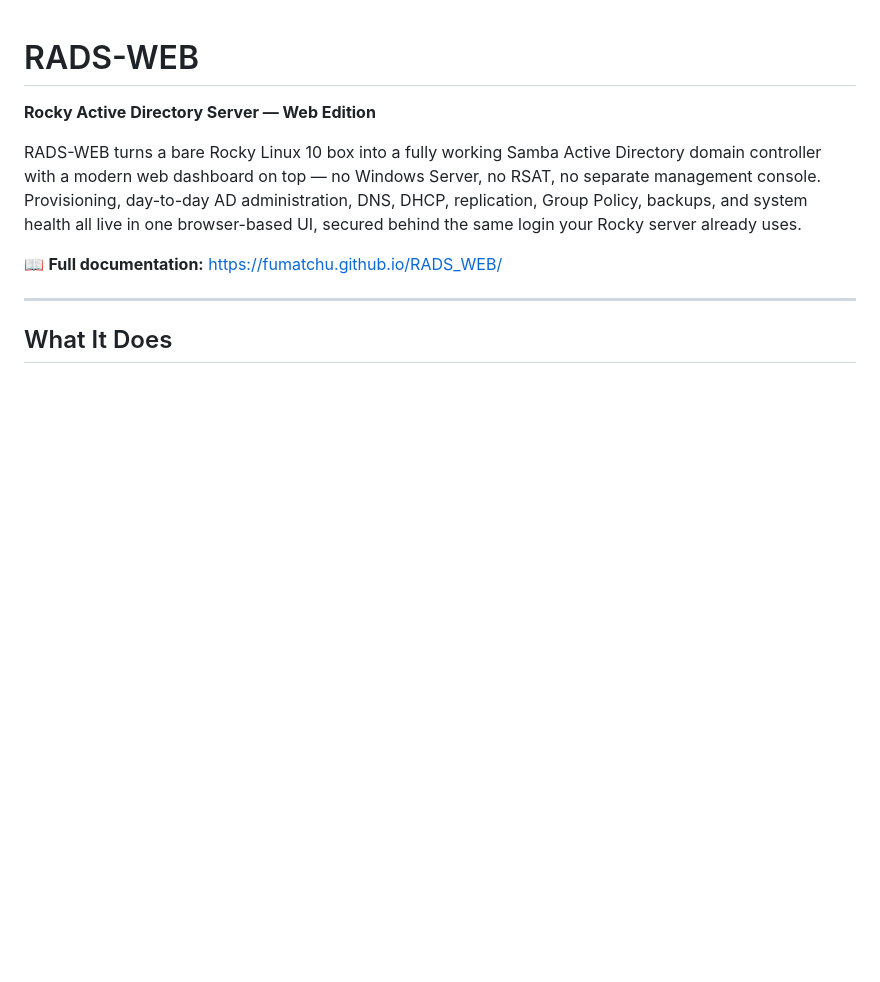
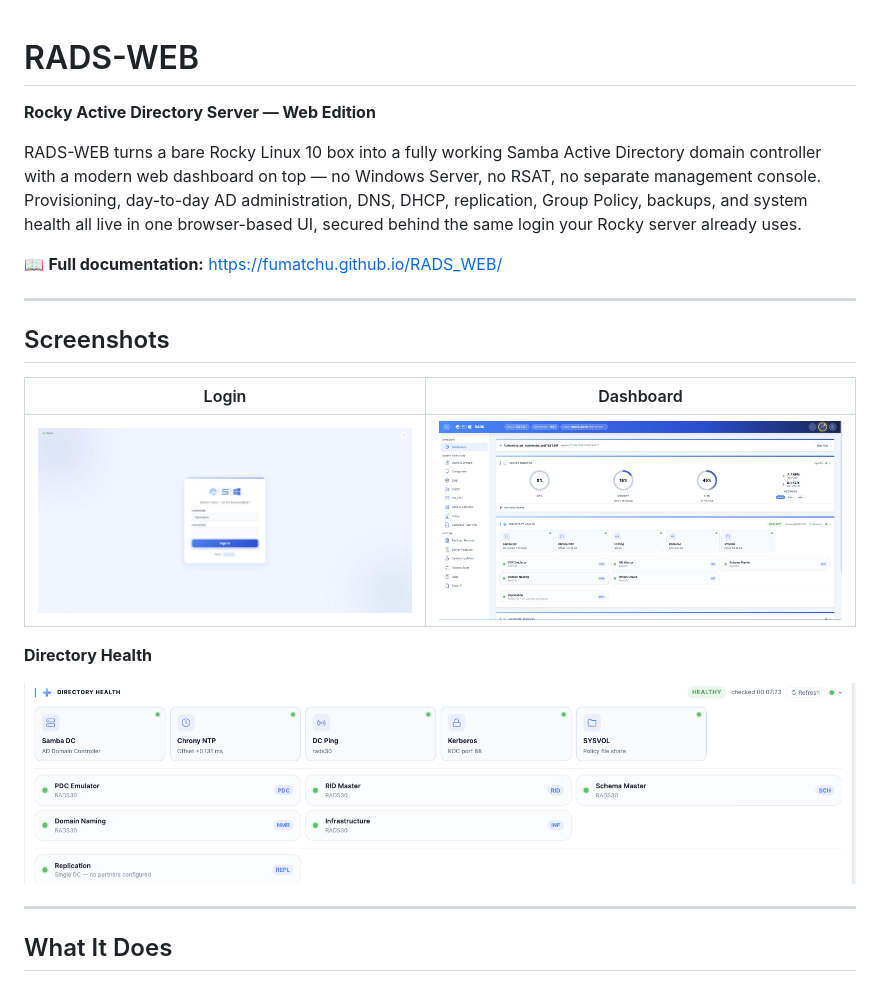
Before and after one commit to fumatchu/RADS_WEB, a Markdown page: readme.md, the part around the change. GitHub-like rendering; pictures changed too: screenshots/dashboard.jpg (added), screenshots/directory-health.png (added), screenshots/login.jpg (added); blank space fills up the shorter version.

Commit message:
Add screenshots: login, dashboard, directory health

```diff
--- a/readme.md
+++ b/readme.md
@@ -8,6 +8,18 @@ day-to-day AD administration, DNS, DHCP, replication, Group Policy, backups, and
 browser-based UI, secured behind the same login your Rocky server already uses.
 
 📖 **Full documentation:** https://fumatchu.github.io/RADS_WEB/
+
+---
+
+## Screenshots
+
+| Login | Dashboard |
+|---|---|
+| ![Login](screenshots/login.jpg) | ![Dashboard](screenshots/dashboard.jpg) |
+
+**Directory Health**
+
+![Directory Health](screenshots/directory-health.png)
 
 ---
 
```
